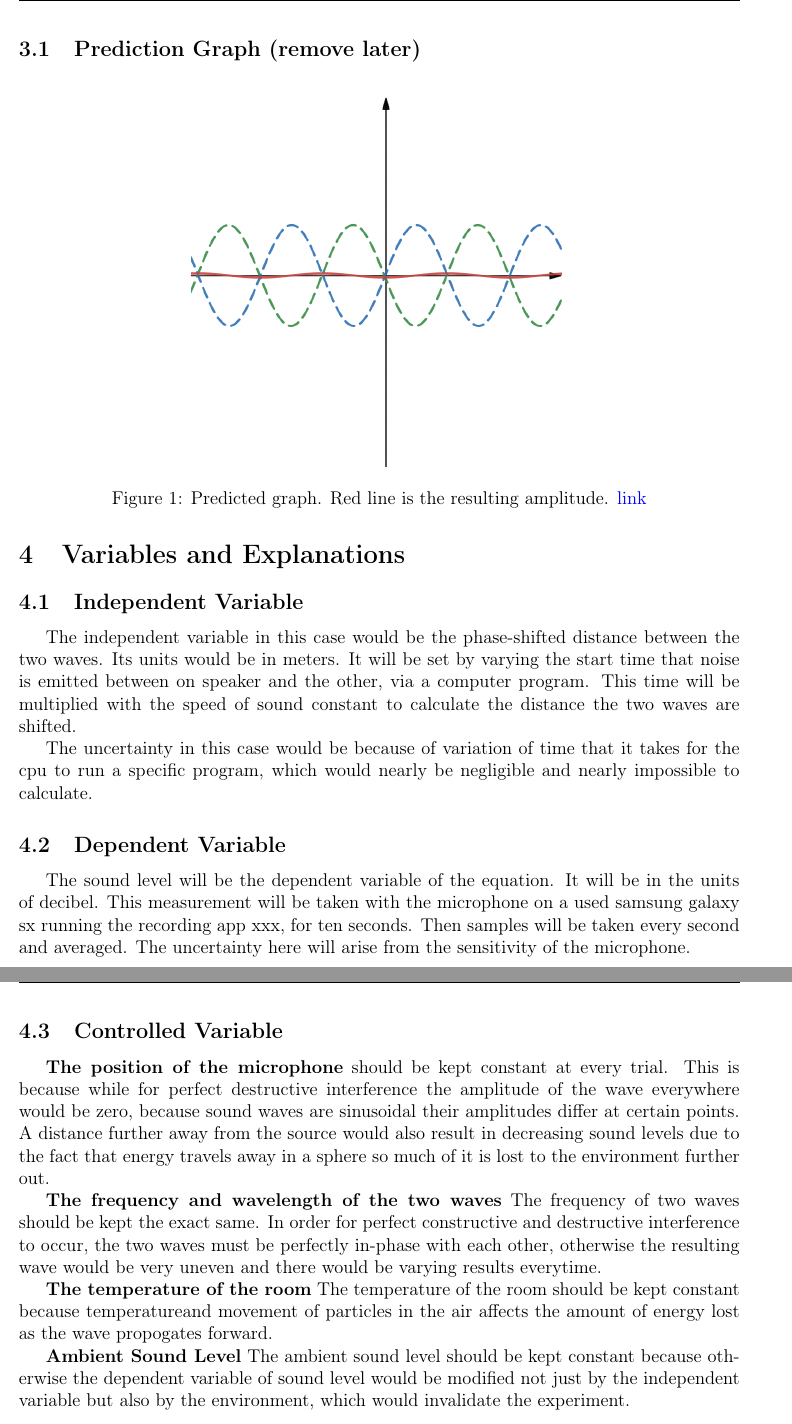
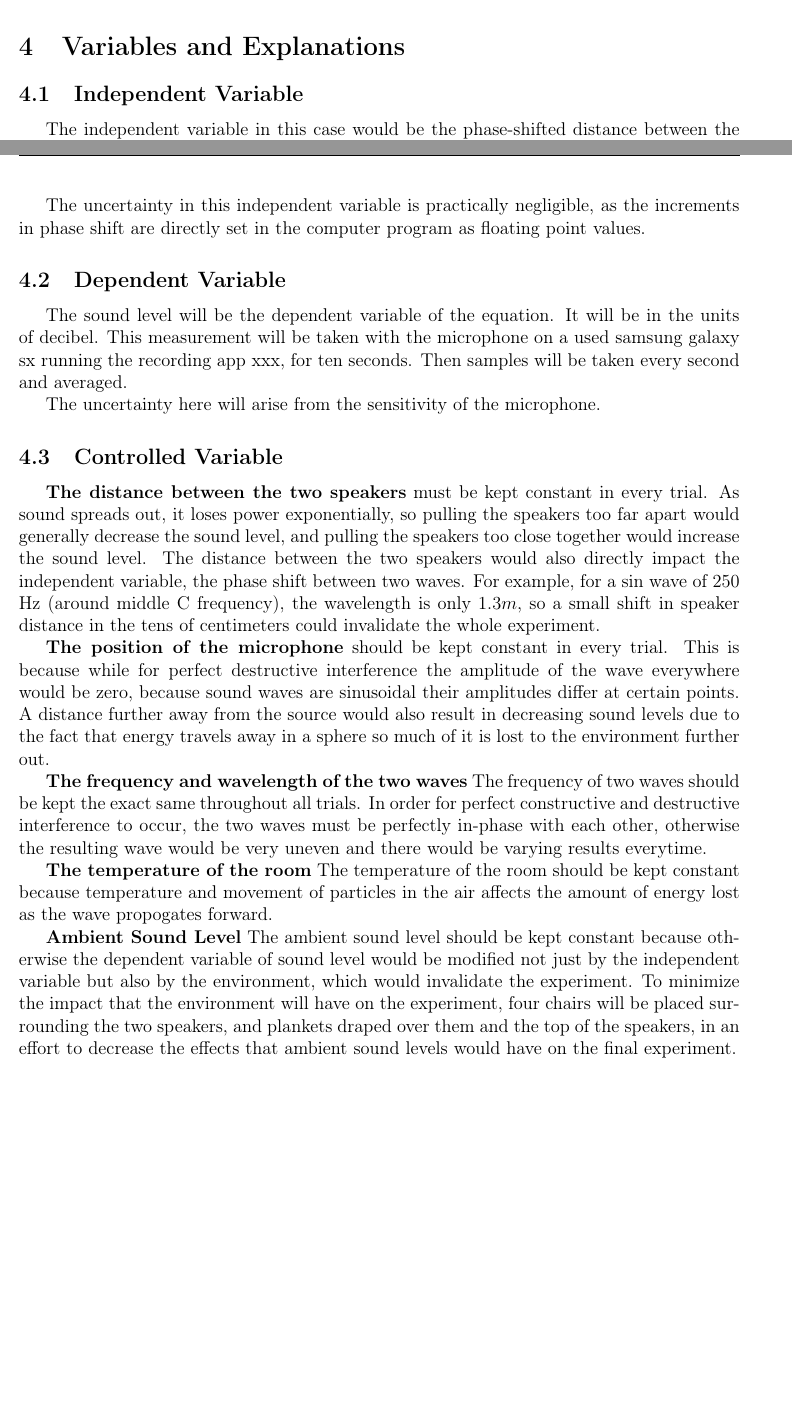
Before and after one commit to SpicyRicecaker/2021.phase_shift_sound_level, a LaTeX document (paper/body.tex): two parts of pages 3 and 4 of 6 before the commit and two parts of pages 2 and 3 of 5 after it, joined at a grey line, cut at the place of the change, the shorter picture padded with empty space. Compiled offline with pdfLaTeX.

Commit message:
qol changes, method changes

```diff
--- a/paper/body.tex
+++ b/paper/body.tex
@@ -46,36 +46,42 @@ For dynamic speakers, sound is generated from electric signals. When electric si
 
 The difference in displacement between two in-phase waves would have a sinusoidal relationship with the sound intensity level, due to constructive and destructive interference causing cyclic patterns of change in amplitude of the resulting sound.
 
-\subsection{Prediction Graph (remove later)}
+% \subsection{Prediction Graph (remove later)}
 
 
-\begin{figure}[H]
-    \centering
-    \includegraphics[scale=0.3]{prediction.png}
-    \caption{Predicted graph. Red line is the resulting amplitude. \href{https://www.desmos.com/calculator/ahmohu46il}{link}}
-\end{figure}
+% \begin{figure}[H]
+%     \centering
+%     \includegraphics[scale=0.3]{prediction.png}
+%     \caption{Predicted graph. Red line is the resulting amplitude. \href{https://www.desmos.com/calculator/ahmohu46il}{link}}
+% \end{figure}
 
 \section{Variables and Explanations}
 
 \subsection{Independent Variable}
 
-The independent variable in this case would be the phase-shifted distance between the two waves. Its units would be in meters. It will be set by varying the start time that noise is emitted between on speaker and the other, via a computer program. This time will be multiplied with the speed of sound constant to calculate the distance the two waves are shifted.
+The independent variable in this case would be the phase-shifted distance between the two waves. Its units are in a decimal of the wavelength of a sine wav with a frequency of 250 Hz.
 
-The uncertainty in this case would be because of variation of time that it takes for the cpu to run a specific program, which would nearly be negligible and nearly impossible to calculate.
+As the sounds from the speakers are generated by sampling a \(\sin\) function with a frequency of 250 Hz, this independent variable will be directly set by adding an it as an offset, \(\sin(x + dt)\), where \(\dt\) is the phase shift, to the second speaker on the right.
+
+The uncertainty in this independent variable is practically negligible, as the increments in phase shift are directly set in the computer program as floating point values.
 
 \subsection{Dependent Variable}
 
-The sound level will be the dependent variable of the equation. It will be in the units of decibel. This measurement will be taken with the microphone on a used samsung galaxy sx running the recording app xxx, for ten seconds. Then samples will be taken every second and averaged. The uncertainty here will arise from the sensitivity of the microphone.
+The sound level will be the dependent variable of the equation. It will be in the units of decibel. This measurement will be taken with the microphone on a used samsung galaxy sx running the recording app xxx, for ten seconds. Then samples will be taken every second and averaged.
+
+The uncertainty here will arise from the sensitivity of the microphone.
 
 \subsection{Controlled Variable}
 
-\textbf{The position of the microphone} should be kept constant at every trial. This is because while for perfect destructive interference the amplitude of the wave everywhere would be zero, because sound waves are sinusoidal their amplitudes differ at certain points. A distance further away from the source would also result in decreasing sound levels due to the fact that energy travels away in a sphere so much of it is lost to the environment further out.
+\textbf{The distance between the two speakers} must be kept constant in every trial. As sound spreads out, it loses power exponentially, so pulling the speakers too far apart would generally decrease the sound level, and pulling the speakers too close together would increase the sound level. The distance between the two speakers would also directly impact the independent variable, the phase shift between two waves. For example, for a \(\sin\) wave of 250 Hz (around middle C frequency), the wavelength is only \(1.3m\), so a small shift in speaker distance in the tens of centimeters could invalidate the whole experiment.
 
-\textbf{The frequency and wavelength of the two waves} The frequency of two waves should be kept the exact same. In order for perfect constructive and destructive interference to occur, the two waves must be perfectly in-phase with each other, otherwise the resulting wave would be very uneven and there would be varying results everytime.
+\textbf{The position of the microphone} should be kept constant in every trial. This is because while for perfect destructive interference the amplitude of the wave everywhere would be zero, because sound waves are sinusoidal their amplitudes differ at certain points. A distance further away from the source would also result in decreasing sound levels due to the fact that energy travels away in a sphere so much of it is lost to the environment further out.
 
-\textbf{The temperature of the room} The temperature of the room should be kept constant because temperatureand movement of particles in the air affects the amount of energy lost as the wave propogates forward.
+\textbf{The frequency and wavelength of the two waves} The frequency of two waves should be kept the exact same throughout all trials. In order for perfect constructive and destructive interference to occur, the two waves must be perfectly in-phase with each other, otherwise the resulting wave would be very uneven and there would be varying results everytime.
 
-\textbf{Ambient Sound Level} The ambient sound level should be kept constant because otherwise the dependent variable of sound level would be modified not just by the independent variable but also by the environment, which would invalidate the experiment.
+\textbf{The temperature of the room} The temperature of the room should be kept constant because temperature and movement of particles in the air affects the amount of energy lost as the wave propogates forward.
+
+\textbf{Ambient Sound Level} The ambient sound level should be kept constant because otherwise the dependent variable of sound level would be modified not just by the independent variable but also by the environment, which would invalidate the experiment. To minimize the impact that the environment will have on the experiment, four chairs will be placed surrounding the two speakers, and plankets draped over them and the top of the speakers, in an effort to decrease the effects that ambient sound levels would have on the final experiment.
 
 \section{Method}
 
```
Also changed, not shown: program/Cargo.toml (+2 -2 lines), paper/body.tex (15 more changed lines), 3 other files.
